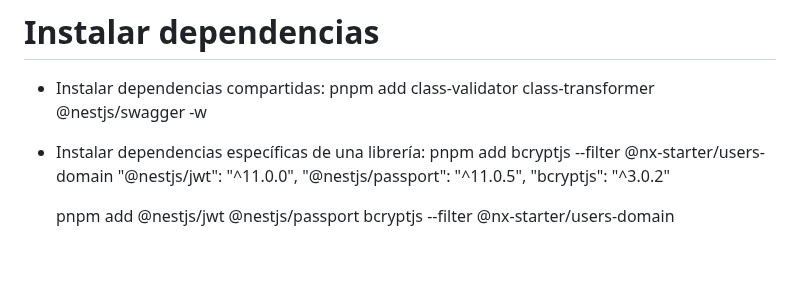
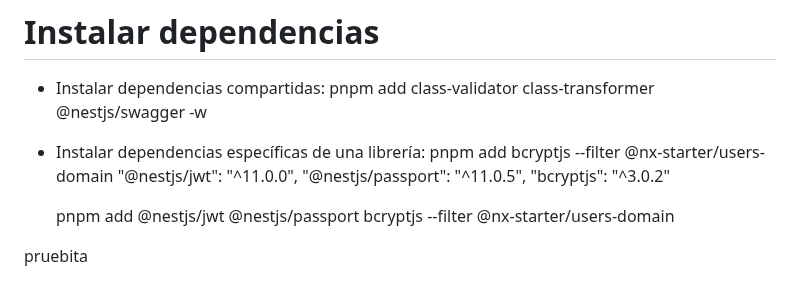
Before and after one commit to floxcristian/nx-starter, a Markdown page: README.md, the part around the change. GitHub-like rendering; blank space fills up the shorter version.

Commit message:
feat: añadir texto de prueba en el archivo README.md

```diff
--- a/README.md
+++ b/README.md
@@ -146,3 +146,5 @@ nx g @nx/angular:lib --name=shared-ui --directory=libs/shared-ui --buildable
   "bcryptjs": "^3.0.2"
 
   pnpm add @nestjs/jwt @nestjs/passport bcryptjs --filter @nx-starter/users-domain
+
+pruebita
```
